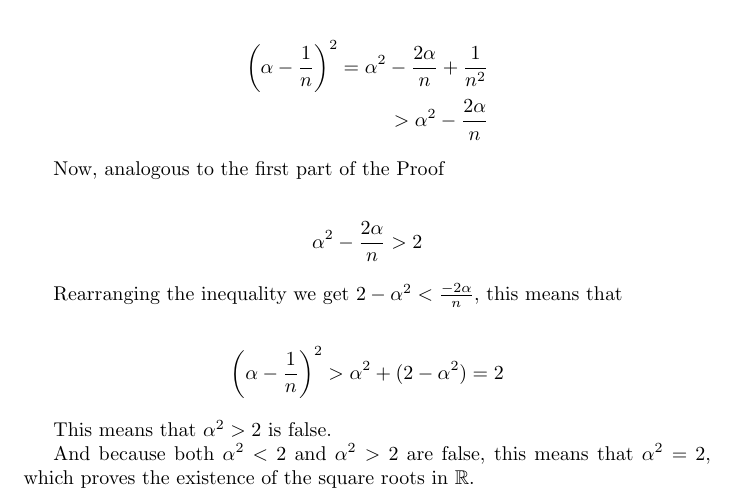
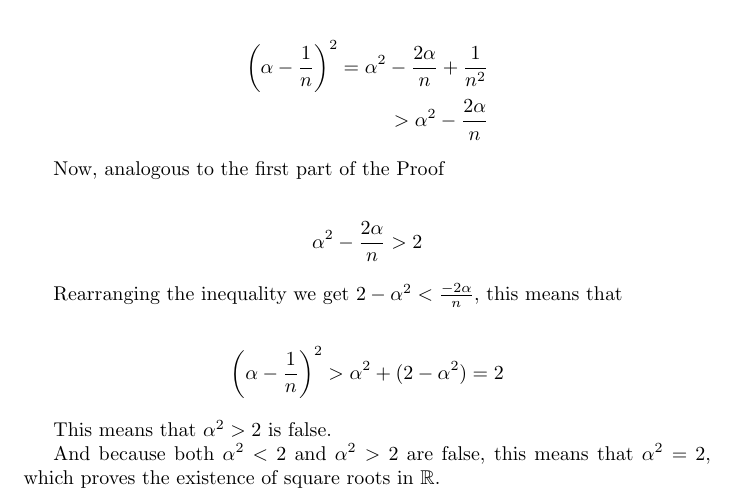
Before and after one commit to Joagz/articles, a LaTeX document (latex/mathfiles/square.roots/square-roots.tex): part of page 2 of 2, cut so that both start at the same text. Compiled offline with pdfLaTeX.

Commit message:
adding square.roots

```diff
--- a/latex/mathfiles/square.roots/square-roots.tex
+++ b/latex/mathfiles/square.roots/square-roots.tex
@@ -75,6 +75,6 @@ means that
 This means that $\alpha^{2} > 2$ is false.
 
 And because both $\alpha^{2} < 2$ and $\alpha^{2} > 2$ are false, this means
-that $\alpha^{2} = 2$, which proves the existence of the square roots in $\mathbb{R}$.
+that $\alpha^{2} = 2$, which proves the existence of square roots in $\mathbb{R}$.
 
 \end{document}
```
Also changed, not shown: latex/mathfiles/square.roots/square-roots.pdf, 2 other files.
